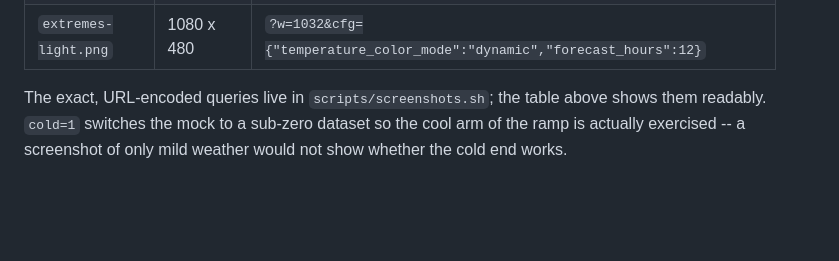
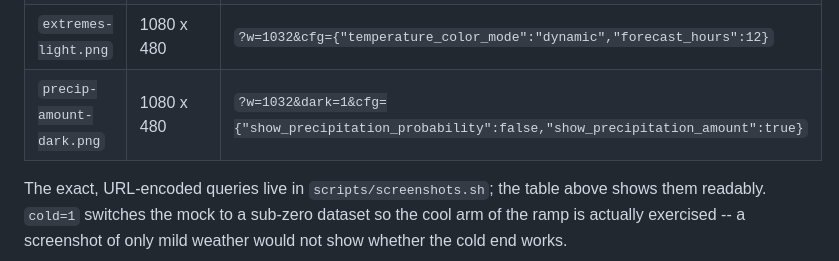
Before and after one commit to julezdean/lovelace-yet-another-clock-weather-card, a Markdown page: docs/screenshots.md, the part around the change. Rendered like a GitHub page; blank space fills up the shorter version.

```diff
--- a/docs/screenshots.md
+++ b/docs/screenshots.md
@@ -36,6 +36,7 @@ be regenerated after a change instead of quietly going stale.
 | `calendar-light.png` | 1080 x 520 | `?w=1032&cfg={"show_calendar":true,…}` |
 | `bold-clock-light.png` | 1080 x 520 | `?w=1032&cfg={"clock_weight":"700",…}` |
 | `extremes-light.png` | 1080 x 480 | `?w=1032&cfg={"temperature_color_mode":"dynamic","forecast_hours":12}` |
+| `precip-amount-dark.png` | 1080 x 480 | `?w=1032&dark=1&cfg={"show_precipitation_probability":false,"show_precipitation_amount":true}` |
 
 The exact, URL-encoded queries live in `scripts/screenshots.sh`; the table above
 shows them readably. `cold=1` switches the mock to a sub-zero dataset so the cool
```
Also changed, not shown: CHANGELOG.md (+13 -0 lines), README.md (+13 -1 lines), docs/images/precip-amount-dark.png (added), 3 other files.
